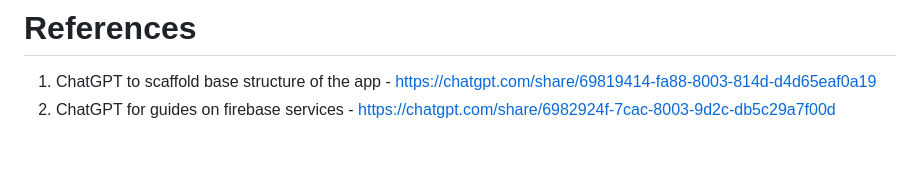
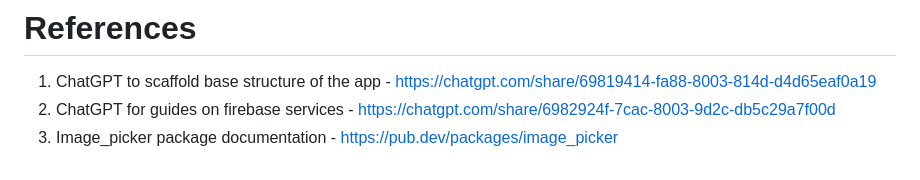
Before and after one commit to Adamzek/i-Aswaq, a Markdown page: README.md, the part around the change. GitHub-like rendering.

Commit message:
Add image_picker package documentation reference

```diff
--- a/README.md
+++ b/README.md
@@ -293,3 +293,4 @@ Figma - https://www.figma.com/design/NAHfUOrQXcoUweKFwgPuNQ/i-aswaq?node-id=3-31
 # References
 1. ChatGPT to scaffold base structure of the app - https://chatgpt.com/share/69819414-fa88-8003-814d-d4d65eaf0a19
 2. ChatGPT for guides on firebase services - https://chatgpt.com/share/6982924f-7cac-8003-9d2c-db5c29a7f00d
+3. Image_picker package documentation - https://pub.dev/packages/image_picker
```
